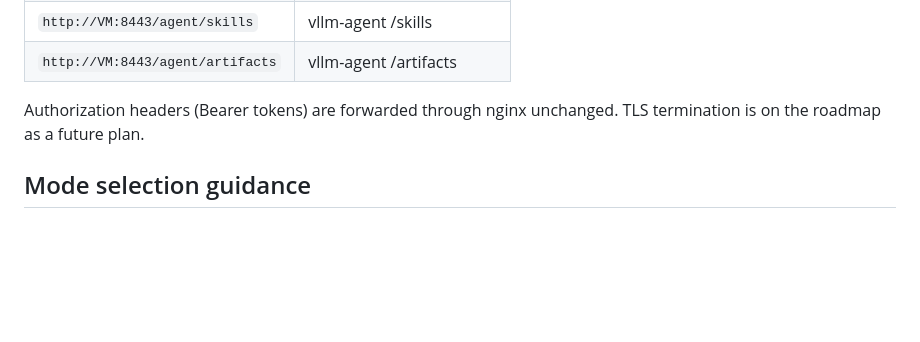
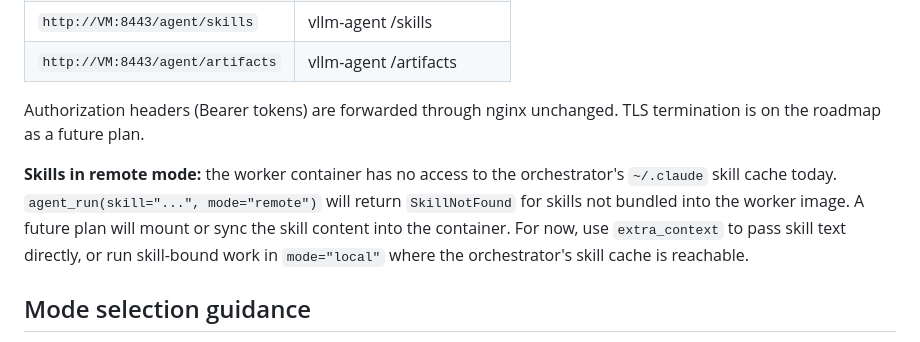
Before and after one commit to jamesbeedy/rtx-dev, a Markdown page: README.md, the part around the change. Rendered like a GitHub page; blank space fills up the shorter version.

Commit message:
Plan F follow-up: README documents remote-mode skills limitation
Note that agent_run(skill=..., mode="remote") returns SkillNotFound because
the worker container has no access to the orchestrator's ~/.claude skill cache.
Provides workarounds: extra_context for inline skill text, or mode="local".

Co-Authored-By: Claude Sonnet 4.6 <noreply@anthropic.com>

```diff
--- a/README.md
+++ b/README.md
@@ -108,6 +108,13 @@ Path prefixes route to the right backend:
 Authorization headers (Bearer tokens) are forwarded through nginx
 unchanged. TLS termination is on the roadmap as a future plan.
 
+**Skills in remote mode:** the worker container has no access to the
+orchestrator's `~/.claude` skill cache today. `agent_run(skill="...", mode="remote")`
+will return `SkillNotFound` for skills not bundled into the worker image.
+A future plan will mount or sync the skill content into the container.
+For now, use `extra_context` to pass skill text directly, or run skill-bound
+work in `mode="local"` where the orchestrator's skill cache is reachable.
+
 ## Mode selection guidance
 
 - **Quick read-heavy / generate-only tasks** (review, audit, draft a doc): `local`.
```
